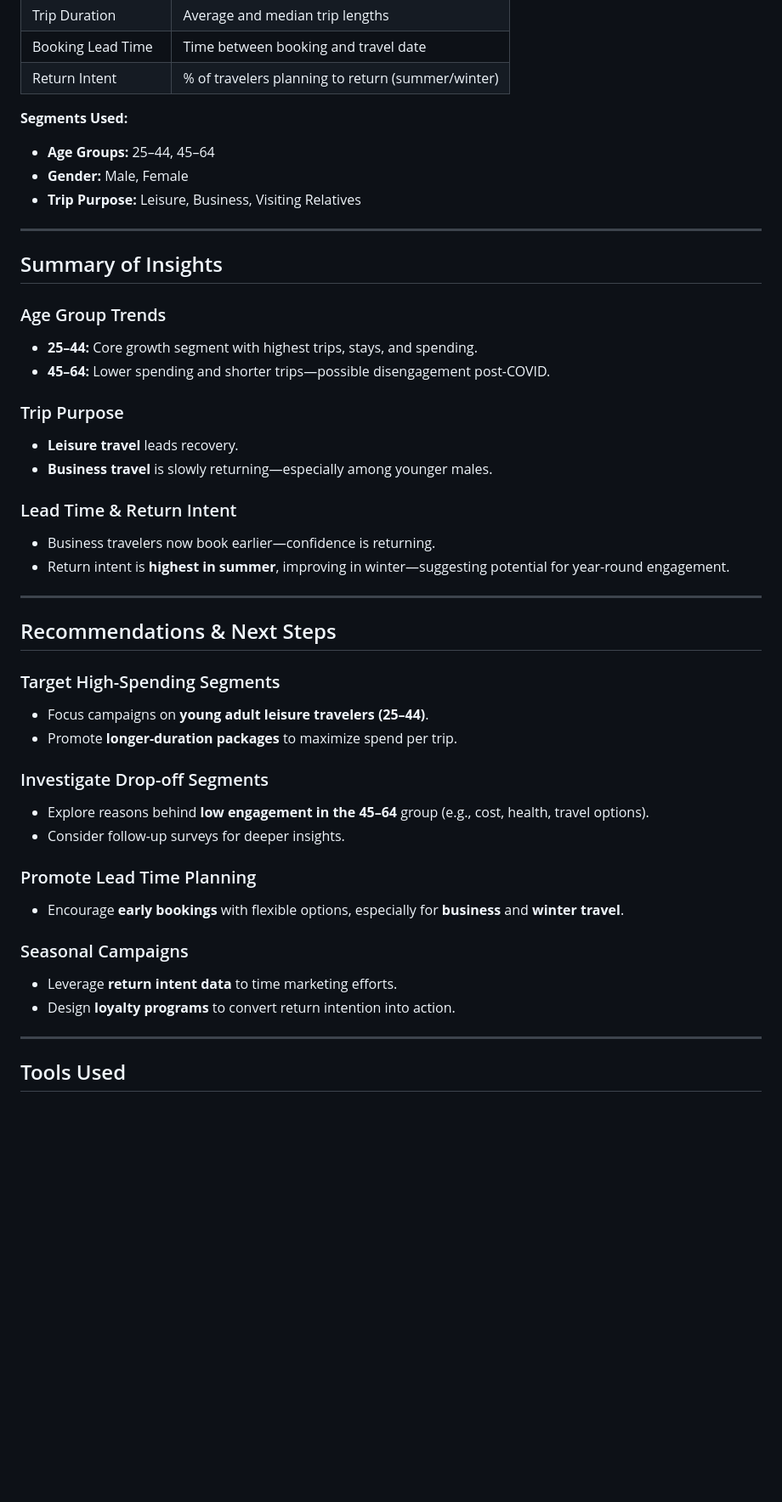
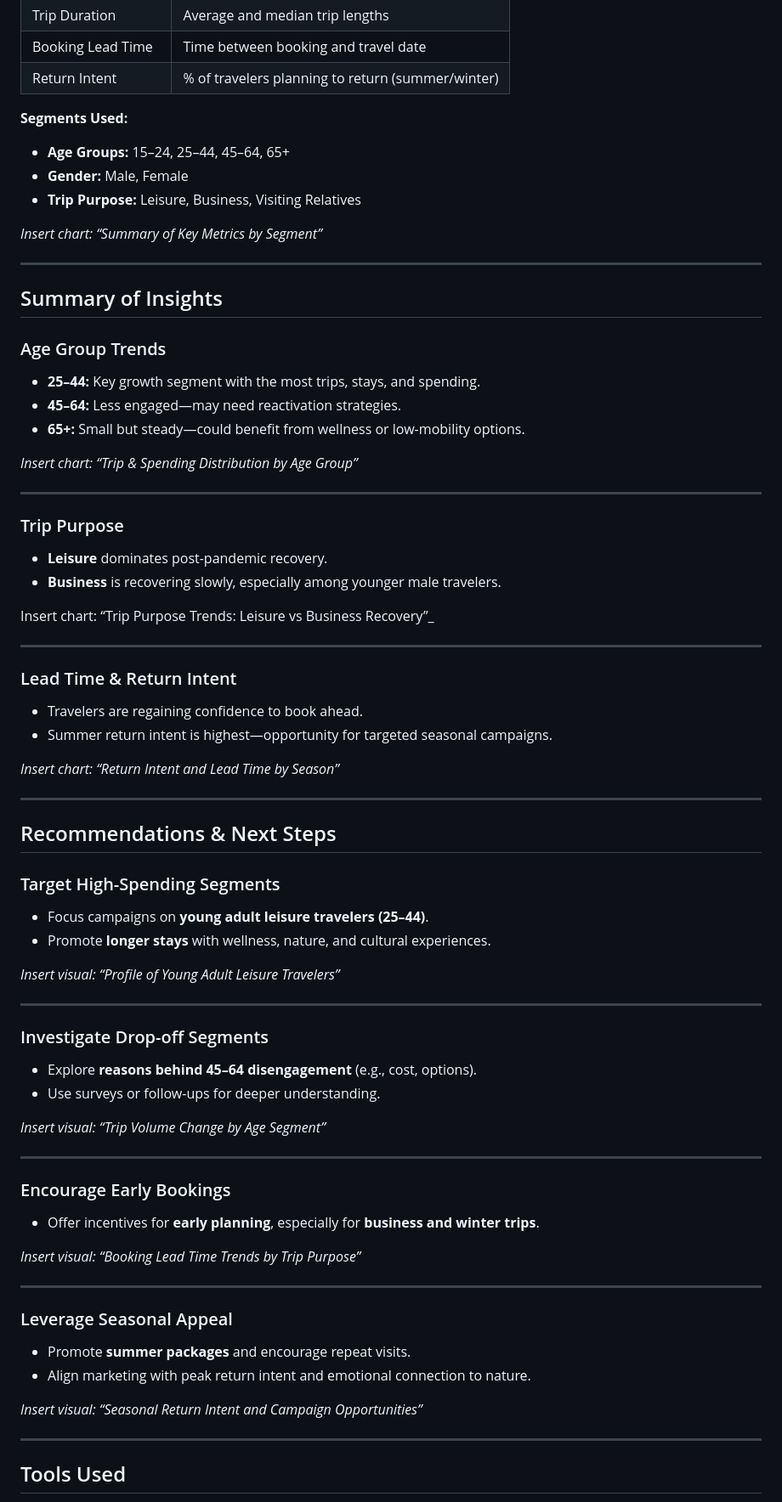
Before and after one commit to queenoriol/queenoriol.github.io, a Markdown page: Finland Tourism Excel Data Analysis/README.md, the part around one of its changes. Shown at 85% size. Rendered like a GitHub page; blank space fills up the shorter version.

```diff
--- a/Finland Tourism Excel Data Analysis/README.md
+++ b/Finland Tourism Excel Data Analysis/README.md
@@ -50,25 +62,38 @@ This analysis breaks down domestic tourism data into meaningful insights and vis
 | Return Intent          | % of travelers planning to return (summer/winter)|
 
 **Segments Used:**
-- **Age Groups:** 25–44, 45–64
+- **Age Groups:** 15–24, 25–44, 45–64, 65+
 - **Gender:** Male, Female
 - **Trip Purpose:** Leisure, Business, Visiting Relatives
+
+_Insert chart: “Summary of Key Metrics by Segment”_
 
 ---
 
 ## Summary of Insights
 
 ### Age Group Trends
-- **25–44:** Core growth segment with highest trips, stays, and spending.
-- **45–64:** Lower spending and shorter trips—possible disengagement post-COVID.
+- **25–44:** Key growth segment with the most trips, stays, and spending.
+- **45–64:** Less engaged—may need reactivation strategies.
+- **65+:** Small but steady—could benefit from wellness or low-mobility options.
+
+_Insert chart: “Trip & Spending Distribution by Age Group”_
+
+---
 
 ### Trip Purpose
-- **Leisure travel** leads recovery.
-- **Business travel** is slowly returning—especially among younger males.
+- **Leisure** dominates post-pandemic recovery.
+- **Business** is recovering slowly, especially among younger male travelers.
+
+Insert chart: “Trip Purpose Trends: Leisure vs Business Recovery”_
+
+---
 
 ### Lead Time & Return Intent
-- Business travelers now book earlier—confidence is returning.
-- Return intent is **highest in summer**, improving in winter—suggesting potential for year-round engagement.
+- Travelers are regaining confidence to book ahead.
+- Summer return intent is highest—opportunity for targeted seasonal campaigns.
+
+_Insert chart: “Return Intent and Lead Time by Season”_
 
 ---
 
@@ -76,18 +101,32 @@ This analysis breaks down domestic tourism data into meaningful insights and vis
 
 ### Target High-Spending Segments
 - Focus campaigns on **young adult leisure travelers (25–44)**.
-- Promote **longer-duration packages** to maximize spend per trip.
+- Promote **longer stays** with wellness, nature, and cultural experiences.
+
+_Insert visual: “Profile of Young Adult Leisure Travelers”_
+
+---
 
 ### Investigate Drop-off Segments
-- Explore reasons behind **low engagement in the 45–64** group (e.g., cost, health, travel options).
-- Consider follow-up surveys for deeper insights.
+- Explore **reasons behind 45–64 disengagement** (e.g., cost, options).
+- Use surveys or follow-ups for deeper understanding.
 
-### Promote Lead Time Planning
-- Encourage **early bookings** with flexible options, especially for **business** and **winter travel**.
+_Insert visual: “Trip Volume Change by Age Segment”_
 
-### Seasonal Campaigns
-- Leverage **return intent data** to time marketing efforts.
-- Design **loyalty programs** to convert return intention into action.
+---
+
+### Encourage Early Bookings
+- Offer incentives for **early planning**, especially for **business and winter trips**.
+
+_Insert visual: “Booking Lead Time Trends by Trip Purpose”_
+
+---
+
+### Leverage Seasonal Appeal
+- Promote **summer packages** and encourage repeat visits.
+- Align marketing with peak return intent and emotional connection to nature.
+
+_Insert visual: “Seasonal Return Intent and Campaign Opportunities”_
 
 ---
 
```
Also changed, not shown: other parts of Finland Tourism Excel Data Analysis/README.md (+29 -17 lines).
